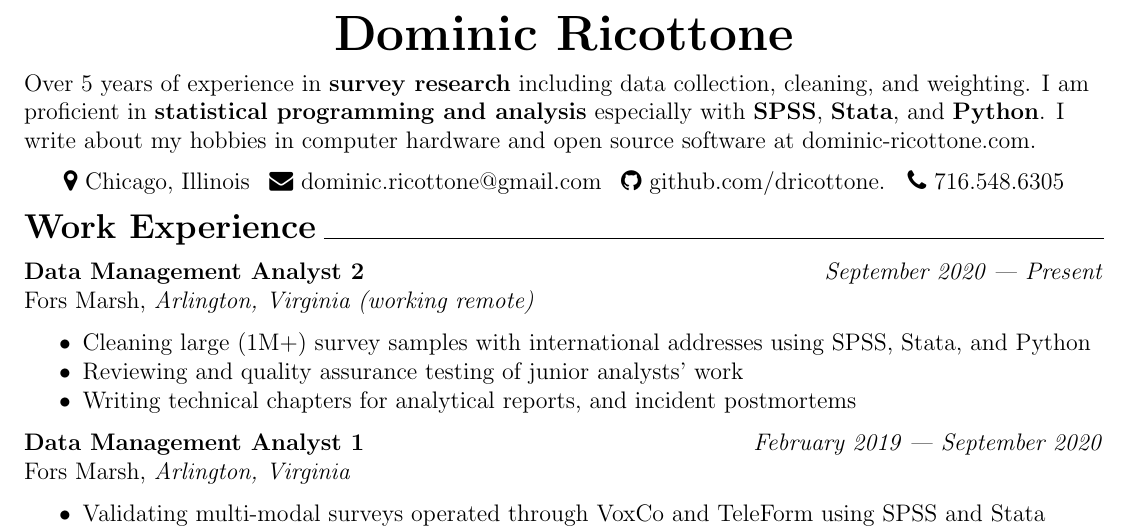
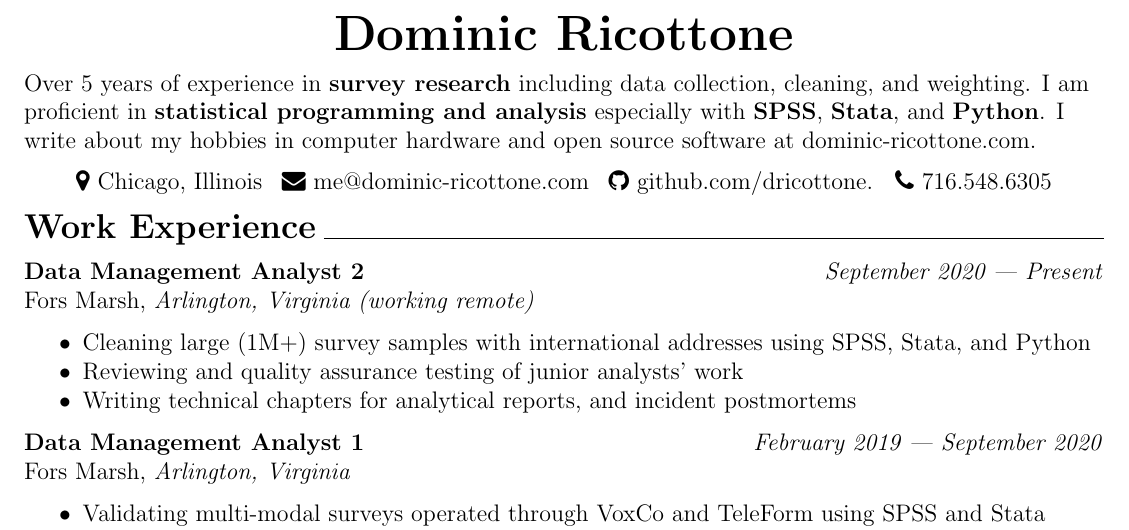
Before and after one commit to dricottone/resume, a LaTeX document (document.tex): part of the page, cut so that both start at the same text. Compiled offline with pdfLaTeX.

Commit message:
Revert to own domain email

```diff
--- a/document.tex
+++ b/document.tex
@@ -41,7 +41,7 @@ I write about my hobbies in computer hardware and open source software at
 \vspace{.5em}
 \faicon{map-marker} Chicago, Illinois
 \enspace
-\faicon{envelope} \href{mailto:dominic.ricottone@gmail.com}{dominic.ricottone@gmail.com}
+\faicon{envelope} \href{mailto:me@dominic-ricottone.com}{me@dominic-ricottone.com}
 \enspace
 \faicon{github} \href{https://github.com/dricottone}{github.com/dricottone}.
 \enspace
```
